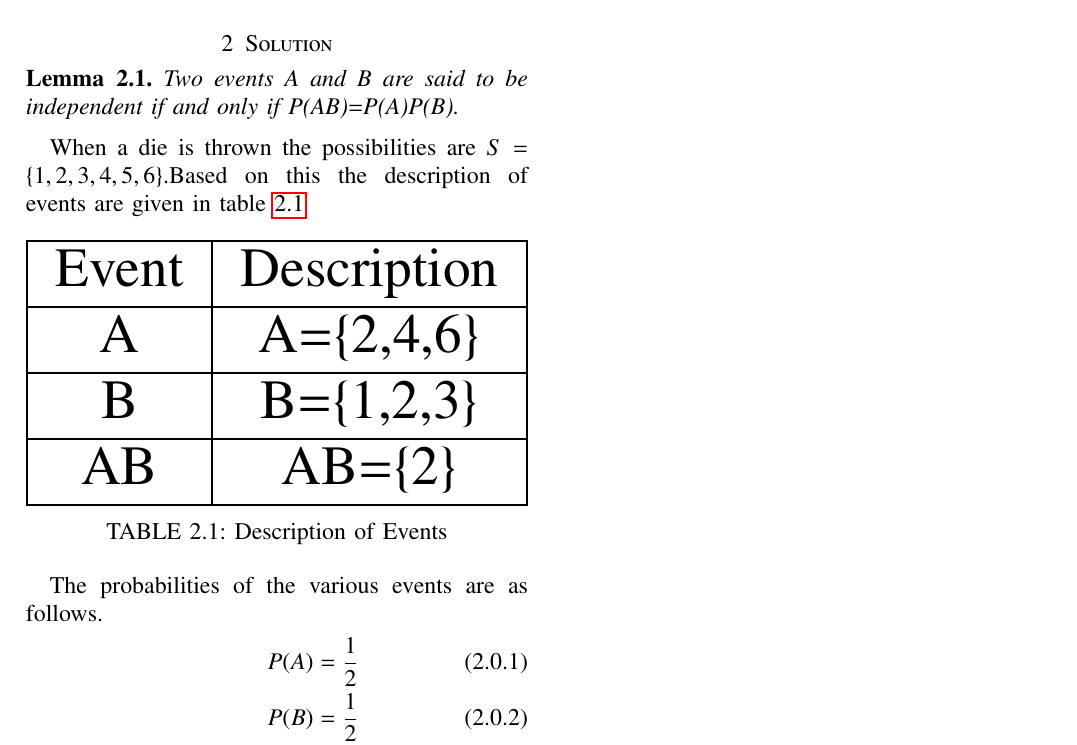
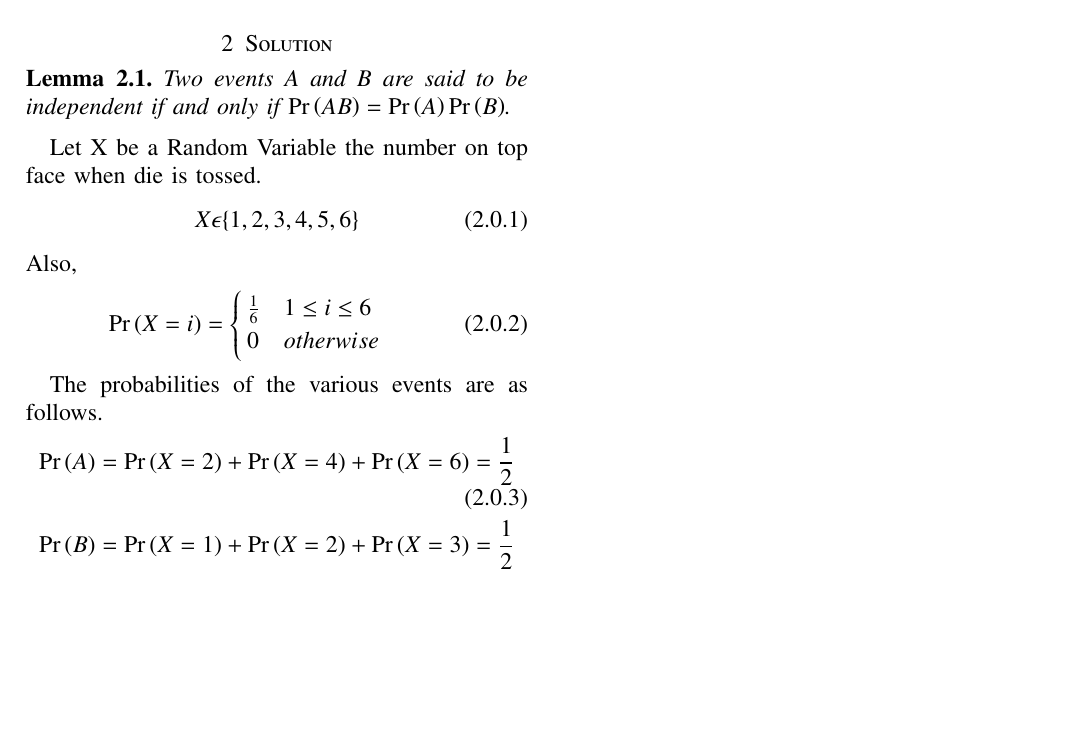
Before and after one commit to satyasm45/Summer-Internship, a LaTeX problem sheet (Assignment-12/Assignment-12.tex): part of the page, cut so that both start at the same text, the shorter picture padded with empty space. Compiled offline with pdfLaTeX.

Commit message:
Update Assignment-12.tex

```diff
--- a/Assignment-12/Assignment-12.tex
+++ b/Assignment-12/Assignment-12.tex
@@ -133,32 +133,28 @@ in green is tossed. Let A be the event,
 ’the number is red’. Are A and B independent ?
 \section{Solution}
 \begin{lemma}
-Two events A and B are said to be independent if and only if P(AB)=P(A)P(B). \label{l1}
+Two events A and B are said to be independent if and only if $\pr{AB}=\pr{A}\pr{B}$. \label{l1}
 \end{lemma}
-When a die is thrown the possibilities are
-$S=\{1,2,3,4,5,6\}$.Based on this the description of events are given in table \ref{tab:table1}
-\numberwithin{table}{section}
-\begin{table}[!ht]
-\centering
-\resizebox{\columnwidth}{!}{\begin{tabular}{|c|c|}
-\hline
+Let X be a Random Variable the number on top face when die is tossed.
+\begin{align}
+X \epsilon \{1,2,3,4,5,6\}
+\end{align}
+Also,
+\begin{align}
+\pr{X=i}=\begin{cases}
+	\frac{1}{6}& 1 \le i \le 6\\
+	0 & otherwise
+	\end{cases}
+\end{align}
 
-Event & Description                         \\ \hline
-A      &A=\{2,4,6\} \\ \hline
-B      & B=\{1,2,3\}            \\ \hline
-AB & AB=\{2\} \\ \hline
-\end{tabular}}
-\caption{Description of Events}
-\label{tab:table1}
-\end{table}
 
 
 The probabilities of the various events are as follows.
 \begin{align}
-    P(A) = \frac{1}{2} \\
-    P(B) = \frac{1}{2} \\
-    P(AB) = \frac{1}{6}\\
-     P(A)\times P(B) = \frac{1}{4}
+    \pr{A} = \pr{X=2}+\pr{X=4}+\pr{X=6}=\frac{1}{2} \\
+    \pr{B}  = \pr{X=1}+\pr{X=2}+\pr{X=3}=\frac{1}{2} \\
+    \pr{AB} = \pr{X=2}=\frac{1}{6}\\
+     \pr{A}\times \pr{B} = \frac{1}{4}
 \end{align}
 Now to check whether the events are independent we use Lemma \ref{l1}
 \begin{align}
```
Also changed, not shown: Assignment-12/Assignment-12.tex (2 more changed lines).
